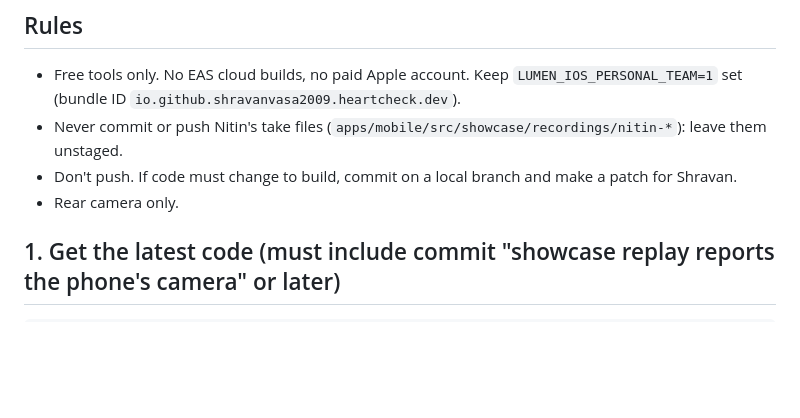
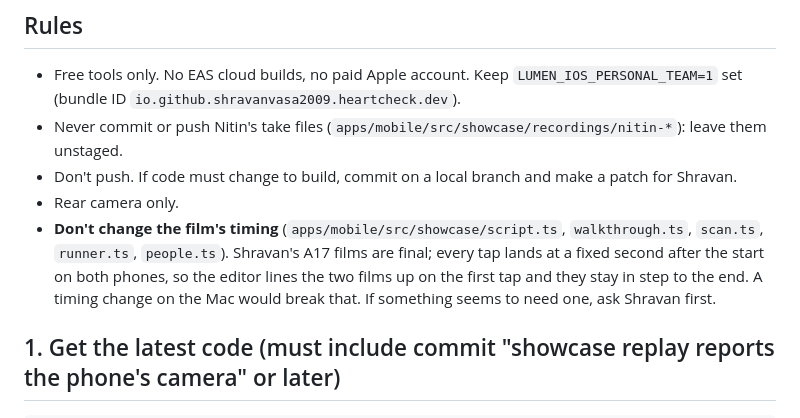
Before and after one commit to shravanvasa2009/lumen-dev, a Markdown page: tools/showcase/IPHONE-FILMING.md, the part around the change. Drawn GitHub-style; blank space fills up the shorter version.

Commit message:
docs(mobile): iPhone film guide keeps the A17 timetable [UX-DEMO]

```diff
--- a/tools/showcase/IPHONE-FILMING.md
+++ b/tools/showcase/IPHONE-FILMING.md
@@ -23,6 +23,10 @@ The app taps through by itself (grey touch dots) starting on the next whole minu
 - Never commit or push Nitin's take files (`apps/mobile/src/showcase/recordings/nitin-*`): leave them unstaged.
 - Don't push. If code must change to build, commit on a local branch and make a patch for Shravan.
 - Rear camera only.
+- **Don't change the film's timing** (`apps/mobile/src/showcase/script.ts`, `walkthrough.ts`, `scan.ts`,
+  `runner.ts`, `people.ts`). Shravan's A17 films are final; every tap lands at a fixed second after the start on
+  both phones, so the editor lines the two films up on the first tap and they stay in step to the end. A timing
+  change on the Mac would break that. If something seems to need one, ask Shravan first.
 
 ## 1. Get the latest code (must include commit "showcase replay reports the phone's camera" or later)
 
```
